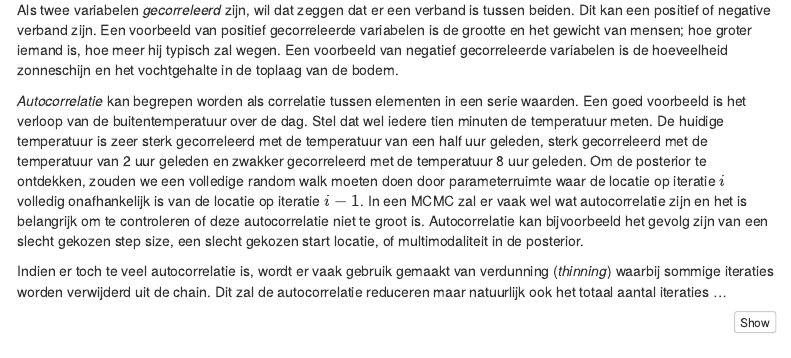
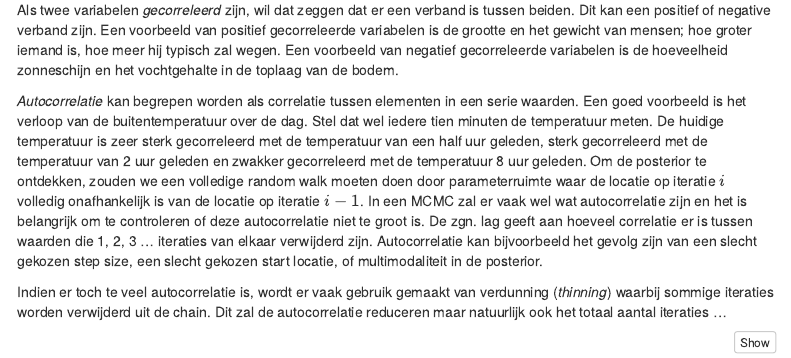
Before and after one commit to inbo/bayesian-workshop-2023, an R Markdown document (source/workshop_1_mcmc_en_brms.Rmd): the page in a window 1100 px wide, from 8310 px down. Rendered offline with R 4.5, knitr and Pandoc, with nearby package versions; some code elsewhere in the file could not run offline; menus at the side of the page are left out.

Commit message:
explain lag

```diff
--- a/source/workshop_1_mcmc_en_brms.Rmd
+++ b/source/workshop_1_mcmc_en_brms.Rmd
@@ -519,6 +519,7 @@ Stel dat wel iedere tien minuten de temperatuur meten.
 De huidige temperatuur is zeer sterk gecorreleerd met de temperatuur van een half uur geleden, sterk gecorreleerd met de temperatuur van 2 uur geleden en zwakker gecorreleerd met de temperatuur 8 uur geleden.
 Om de posterior te ontdekken, zouden we een volledige random walk moeten doen door parameterruimte waar de locatie op iteratie $i$ volledig onafhankelijk is van de locatie op iteratie $i-1$.
 In een MCMC zal er vaak wel wat autocorrelatie zijn en het is belangrijk om te controleren of  deze autocorrelatie niet te groot is.
+De zgn. lag geeft aan hoeveel correlatie er is tussen waarden die 1, 2, 3 ... iteraties van elkaar verwijderd zijn.
 Autocorrelatie kan bijvoorbeeld het gevolg zijn van een slecht gekozen step size, een slecht gekozen start locatie, of multimodaliteit in de posterior.
 
 Indien er toch te veel autocorrelatie is, wordt er vaak gebruik gemaakt van verdunning (*thinning*) waarbij sommige iteraties worden verwijderd uit de chain.
```
